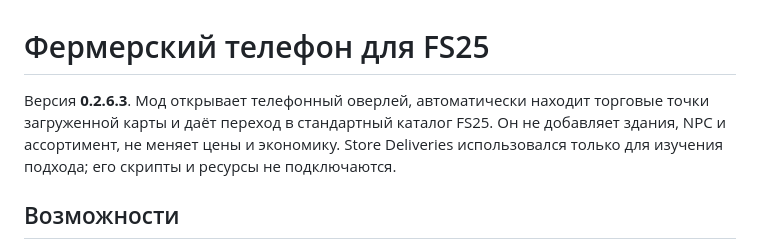
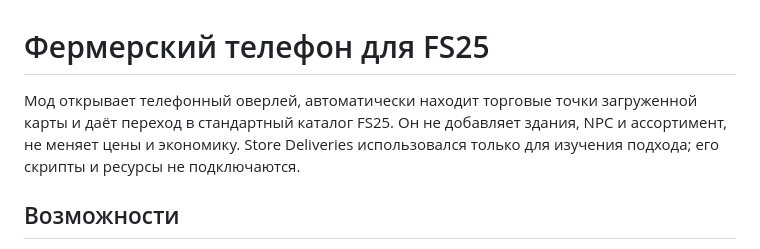
Before and after one commit to slept6999/FS25_FarmShopPhone, a Markdown page: README_RU.md, the part around the change. Drawn GitHub-style.

```diff
--- a/README_RU.md
+++ b/README_RU.md
@@ -1,6 +1,6 @@
 # Фермерский телефон для FS25
 
-Версия **0.2.6.3**. Мод открывает телефонный оверлей, автоматически находит торговые точки загруженной карты и даёт переход в стандартный каталог FS25. Он не добавляет здания, NPC и ассортимент, не меняет цены и экономику. Store Deliveries использовался только для изучения подхода; его скрипты и ресурсы не подключаются.
+Мод открывает телефонный оверлей, автоматически находит торговые точки загруженной карты и даёт переход в стандартный каталог FS25. Он не добавляет здания, NPC и ассортимент, не меняет цены и экономику. Store Deliveries использовался только для изучения подхода; его скрипты и ресурсы не подключаются.
 
 ## Возможности
 
```
Also changed, not shown: README.md (+2 -2 lines), screenshots/ui_en.png, screenshots/ui_ru.png.
